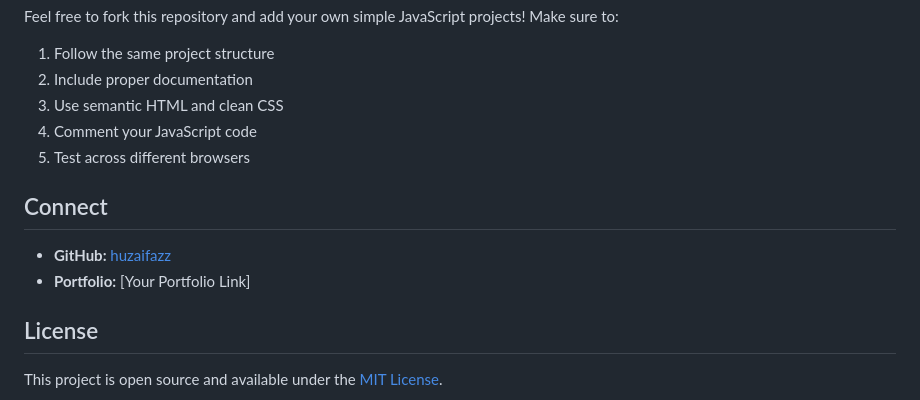
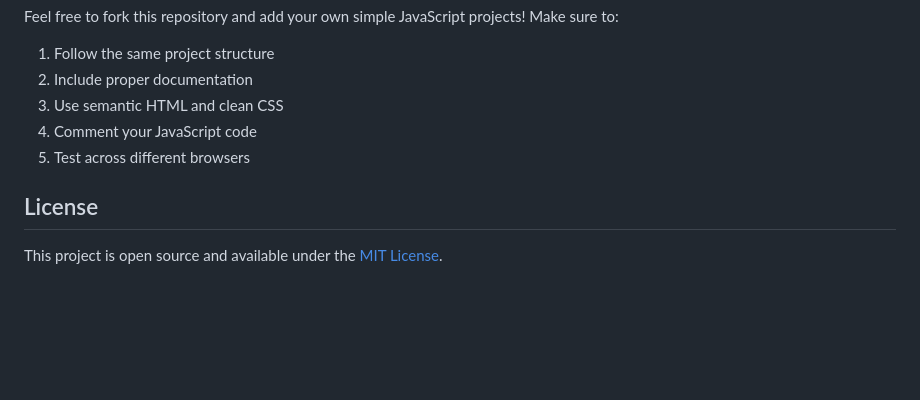
Before and after one commit to huzaifazz/javascript-simple-projects, a Markdown page: README.md, the part around the change. Rendered like a GitHub page; blank space fills up the shorter version.

```diff
--- a/README.md
+++ b/README.md
@@ -149,11 +149,6 @@ Feel free to fork this repository and add your own simple JavaScript projects! M
 4. Comment your JavaScript code
 5. Test across different browsers
 
-## Connect
-
-- **GitHub:** [huzaifazz](https://github.com/huzaifazz)
-- **Portfolio:** [Your Portfolio Link]
-
 ## License
 
 This project is open source and available under the [MIT License](LICENSE).
```
